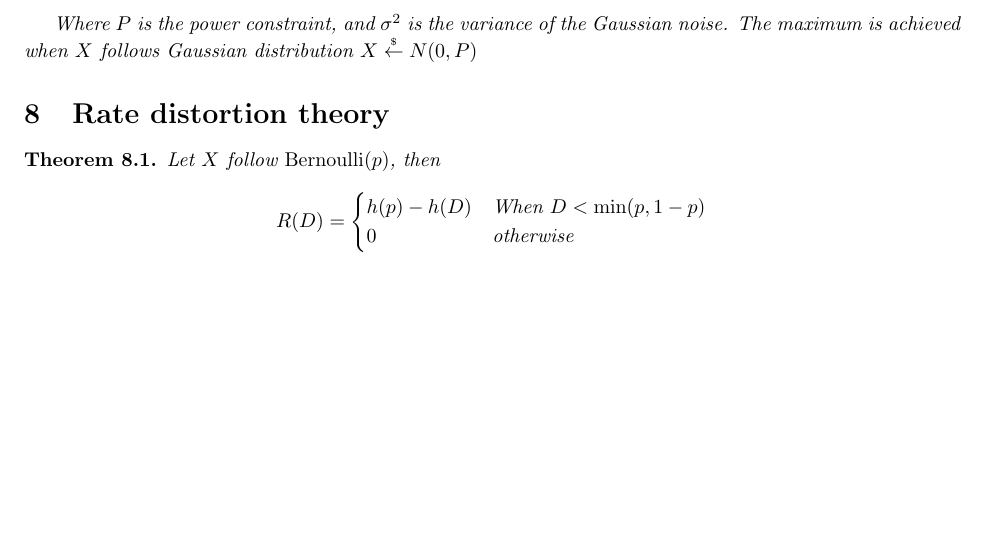
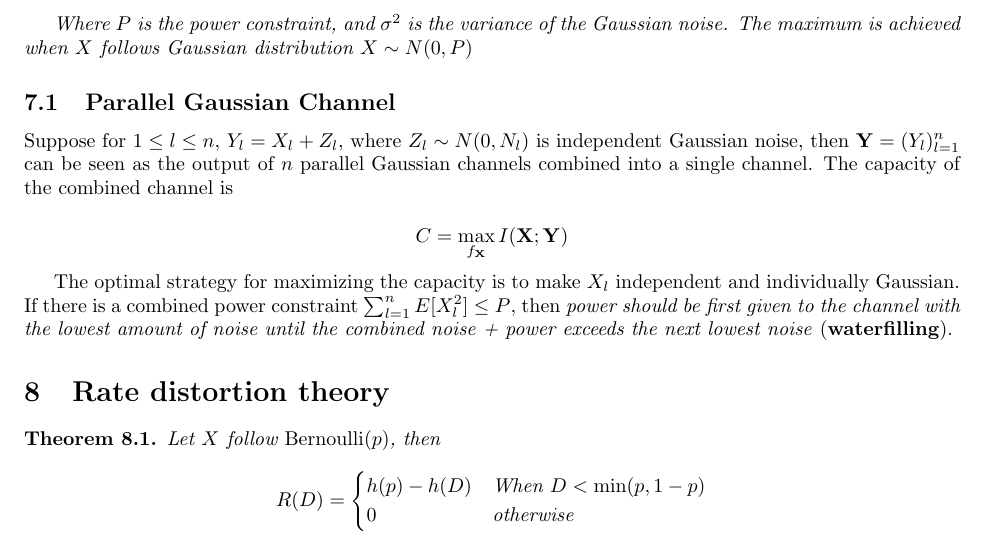
Before and after one commit to xuganyu96/waterloo-cryptography, a LaTeX document (information-theory/main.tex): part of page 2 of 2, cut so that both start at the same text, the shorter picture padded with empty space. Compiled offline with pdfLaTeX.

Commit message:
Checkpoint

```diff
--- a/information-theory/main.tex
+++ b/information-theory/main.tex
@@ -128,8 +128,17 @@ Some notable results:
         \max_{f_X: E[X^2] \leq P} I(X; Y) = \frac{1}{2}\log{(1 + \frac{P}{\sigma^2})}
     \end{equation}
 
-    Where $P$ is the power constraint, and $\sigma^2$ is the variance of the Gaussian noise. The maximum is achieved when $X$ follows Gaussian distribution $X \leftsample N(0, P)$
+    Where $P$ is the power constraint, and $\sigma^2$ is the variance of the Gaussian noise. The maximum is achieved when $X$ follows Gaussian distribution $X \sim N(0, P)$
 \end{theorem}
+
+\subsection{Parallel Gaussian Channel}
+Suppose for $1 \leq l \leq n$, $Y_l = X_l + Z_l$, where $Z_l \sim N(0, N_l)$ is independent Gaussian noise, then $\mathbf{Y} = (Y_l)_{l=1}^n$ can be seen as the output of $n$ parallel Gaussian channels combined into a single channel. The capacity of the combined channel is
+
+\begin{equation*}
+    C = \max_{f_\mathbf{X}}I(\mathbf{X}; \mathbf{Y})
+\end{equation*}
+
+The optimal strategy for maximizing the capacity is to make $X_l$ independent and individually Gaussian. If there is a combined power constraint $\sum_{l=1}^nE[X_l^2] \leq P$, then \textit{power should be first given to the channel with the lowest amount of noise until the combined noise + power exceeds the next lowest noise} (\textbf{waterfilling}).
 
 \section{Rate distortion theory}
 \begin{theorem}
```
Also changed, not shown: information-theory/main.pdf.
